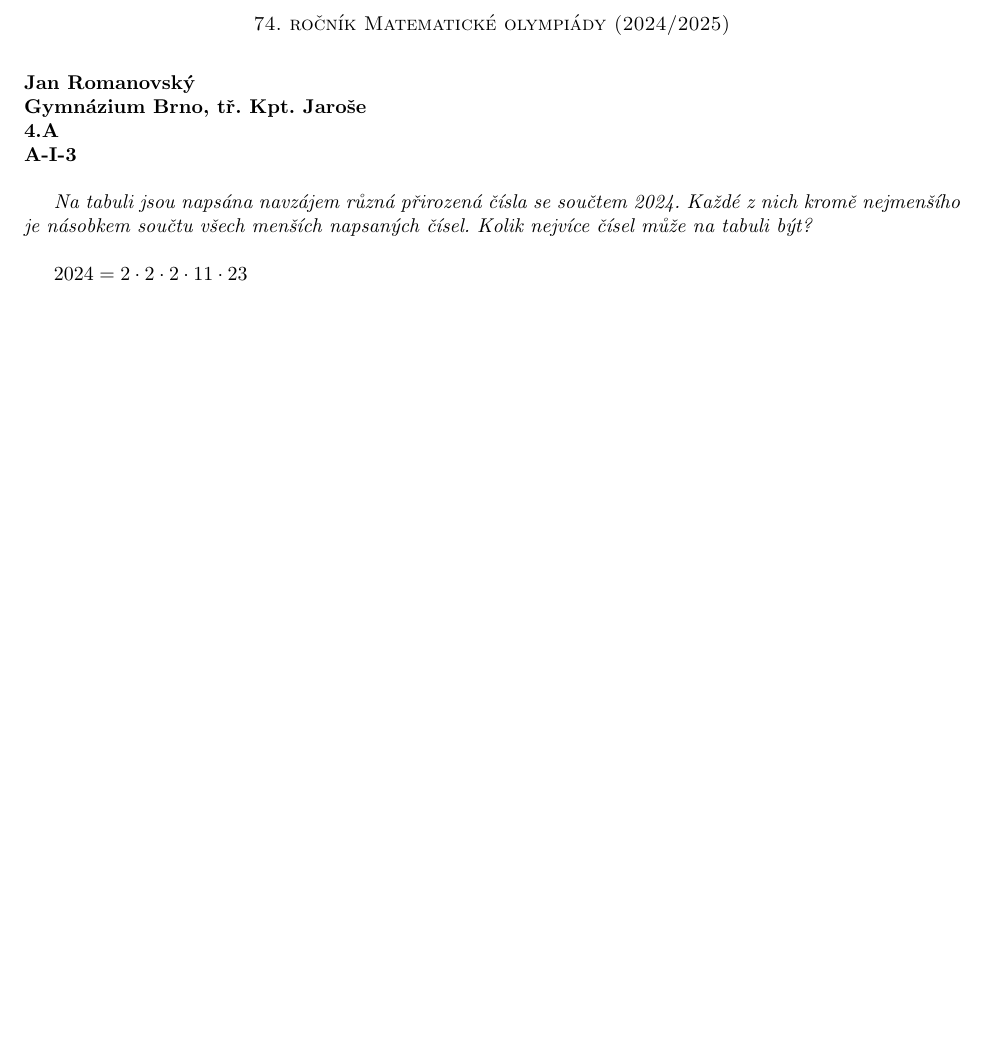
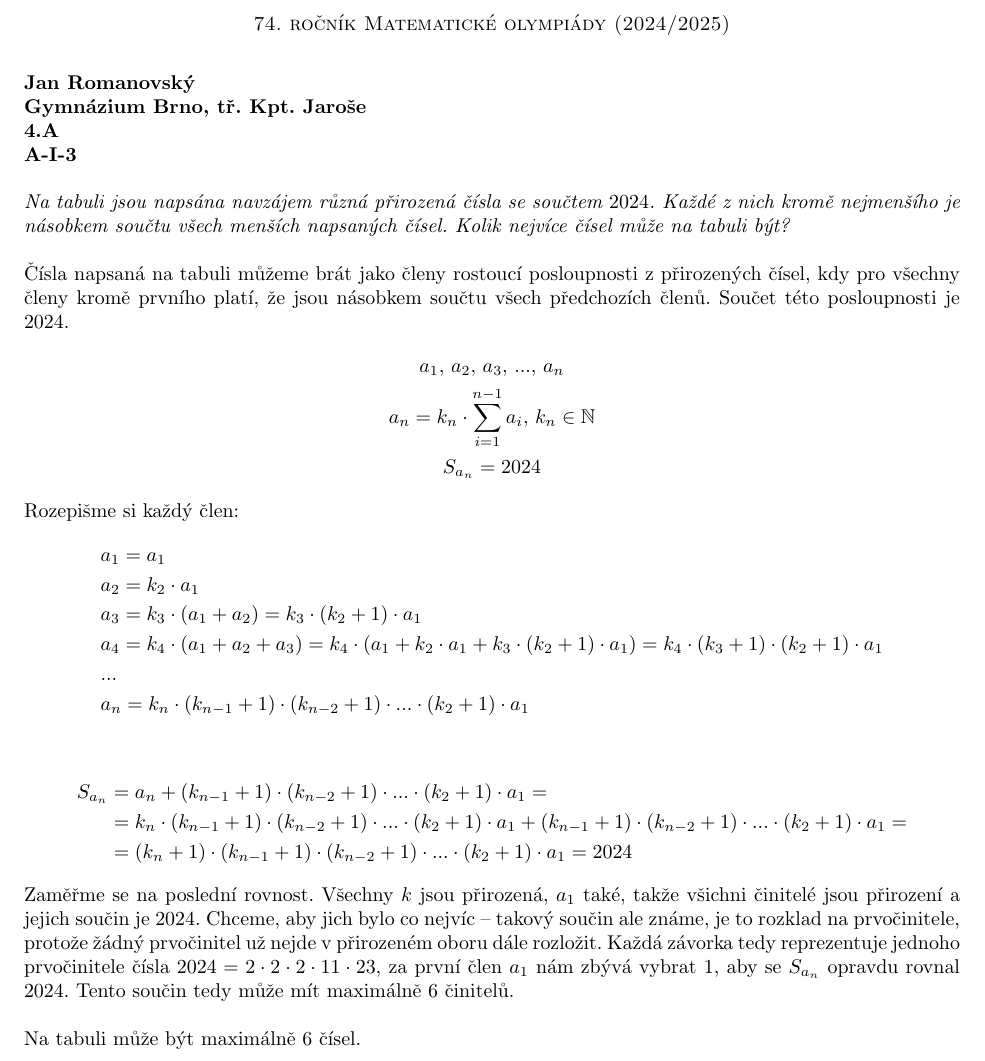
Before and after one commit to HonzaBalvan/zapisy, a LaTeX document (mo2024/mo3.tex): part of the page, cut so that both start at the same text, the shorter picture padded with empty space. Compiled offline with pdfLaTeX.

Commit message:
mo 1 uprava, mo 3

```diff
--- a/mo2024/mo3.tex
+++ b/mo2024/mo3.tex
@@ -7,6 +7,7 @@
 \usepackage{caption}
 \usepackage{enumerate}
 \graphicspath{{images/}}
+\setlength\parindent{0pt}
 
 \title{\normalsize{\vspace{-2cm}\textsc{74. ročník Matematické olympiády (2024/2025)}\vspace{-1.7cm}}}
 \date{}
@@ -27,9 +28,38 @@
 
 \textbf{ }
 
-\textit{Na tabuli jsou napsána navzájem různá přirozená čísla se součtem 2024. Každé z nich kromě nejmenšího je násobkem součtu všech menších napsaných čísel. Kolik nejvíce čísel může na tabuli být?}
+\textit{Na tabuli jsou napsána navzájem různá přirozená čísla se součtem $2024$. Každé z nich kromě nejmenšího je násobkem součtu všech menších napsaných čísel. Kolik nejvíce čísel může na tabuli být?}
 
 \textbf{ }
 
-$2024 = 2 \cdot 2 \cdot 2 \cdot 11 \cdot 23$
+Čísla napsaná na tabuli můžeme brát jako členy rostoucí posloupnosti z přirozených čísel, kdy pro všechny členy kromě prvního platí, že jsou násobkem součtu všech předchozích členů. Součet této posloupnosti je 2024.
+\begin{gather*}
+  a_1,\, a_2,\, a_3,\, ...,\, a_n\\
+  a_n = k_n\cdot\sum_{i=1}^{n-1} a_i,\, k_n \in \mathbb N\\
+  S_{a_n} = 2024
+\end{gather*}
+
+%To znamená, že n-tý člen dělí ten (n+1)tý, a že součet (n)tého a (n+1)tého dělí ten (n+2)tý. Ten druhý je ale také dělitelný tím prvním, takže i třetí musí být dělitelný prvním, atd. $\implies$ n-tý člen dělí všechny další členy, takže dělí i jejich součet, tedy 2024.
+Rozepišme si každý člen:
+\begin{flalign*}
+  &a_1 = a_1\\
+  &a_2 = k_2 \cdot a_1\\
+  &a_3 = k_3 \cdot (a_1 + a_2) = k_3 \cdot (k_2 + 1) \cdot a_1 \\
+  &a_4 = k_4 \cdot (a_1 + a_2 + a_3) = k_4 \cdot (a_1 + k_2 \cdot a_1 + k_3 \cdot (k_2 + 1) \cdot a_1) = k_4 \cdot (k_3 + 1) \cdot (k_2 + 1) \cdot a_1\\
+  &...\\
+  &a_n = k_n \cdot (k_{n-1} + 1) \cdot (k_{n-2} + 1) \cdot ... \cdot (k_2 + 1) \cdot a_1
+\end{flalign*}
+
+\begin{flalign*}
+  S_{a_n} &= a_n + (k_{n-1} + 1) \cdot (k_{n-2} + 1) \cdot ... \cdot (k_2 + 1) \cdot a_1 = \\
+  &= k_n \cdot (k_{n-1} + 1) \cdot (k_{n-2} + 1) \cdot ... \cdot (k_2 + 1) \cdot a_1 + (k_{n-1} + 1) \cdot (k_{n-2} + 1) \cdot ... \cdot (k_2 + 1) \cdot a_1 = \\
+  &= (k_n + 1) \cdot (k_{n-1} + 1) \cdot (k_{n-2} + 1) \cdot ... \cdot (k_2 + 1) \cdot a_1 = 2024
+\end{flalign*}
+
+Zaměřme se na poslední rovnost. Všechny $k$ jsou přirozená, $a_1$ také, takže všichni činitelé jsou přirození a jejich součin je $2024$. Chceme, aby jich bylo co nejvíc -- takový součin ale známe, je to rozklad na prvočinitele, protože žádný prvočinitel už nejde v přirozeném oboru dále rozložit. Každá závorka tedy reprezentuje jednoho prvočinitele čísla $2024 = 2 \cdot 2 \cdot 2 \cdot 11 \cdot 23$, za první člen $a_1$ nám zbývá vybrat $1$, aby se $S_{a_n}$ opravdu rovnal $2024$. Tento součin tedy může mít maximálně $6$ činitelů.
+
+\textbf{ }
+
+Na tabuli může být maximálně $6$ čísel.
+
 \end{document}
```
Also changed, not shown: mo2024/mo1.tex (+1 -1 lines), mo2024/mo2.tex (+1 -1 lines), mo2024/mo1.pdf, mo2024/mo2.pdf, mo2024/mo3.pdf.
